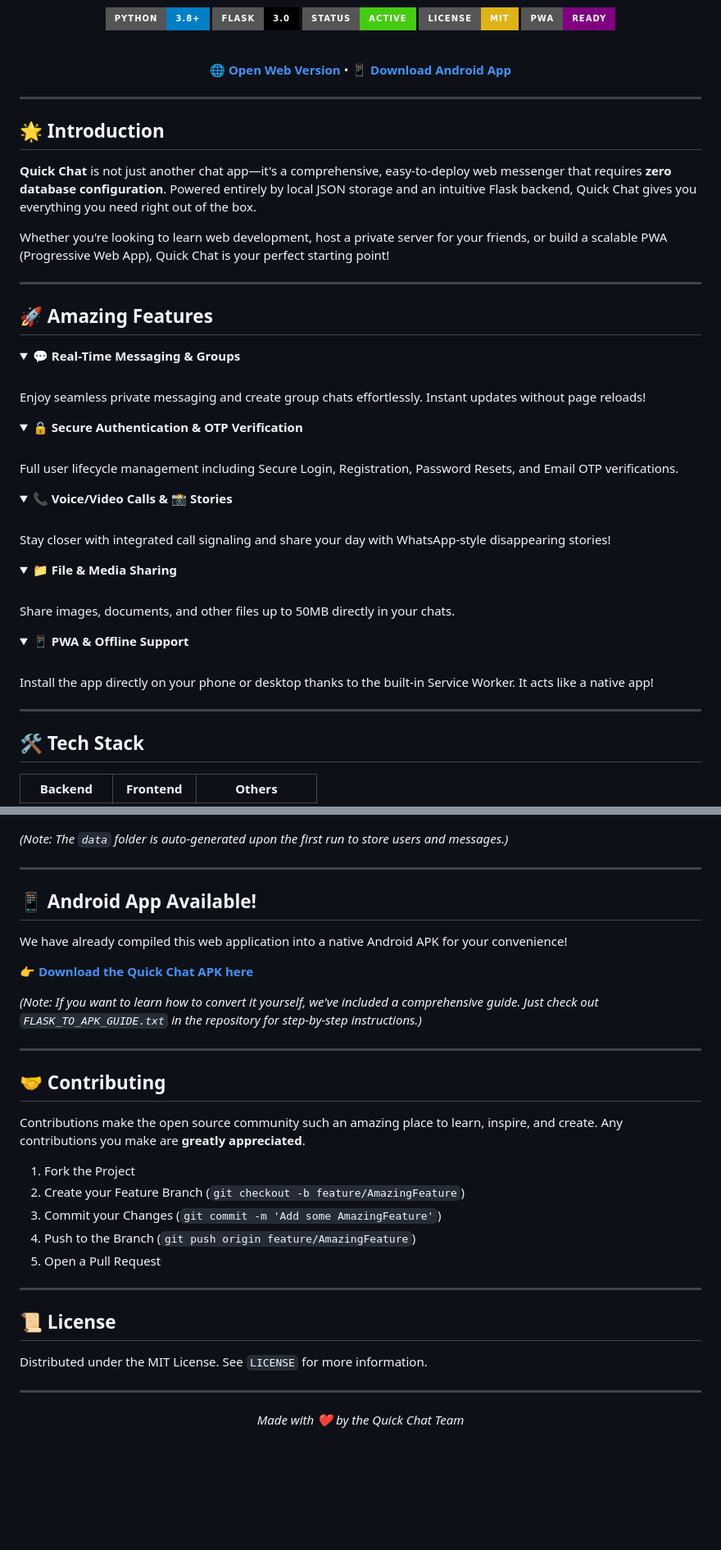
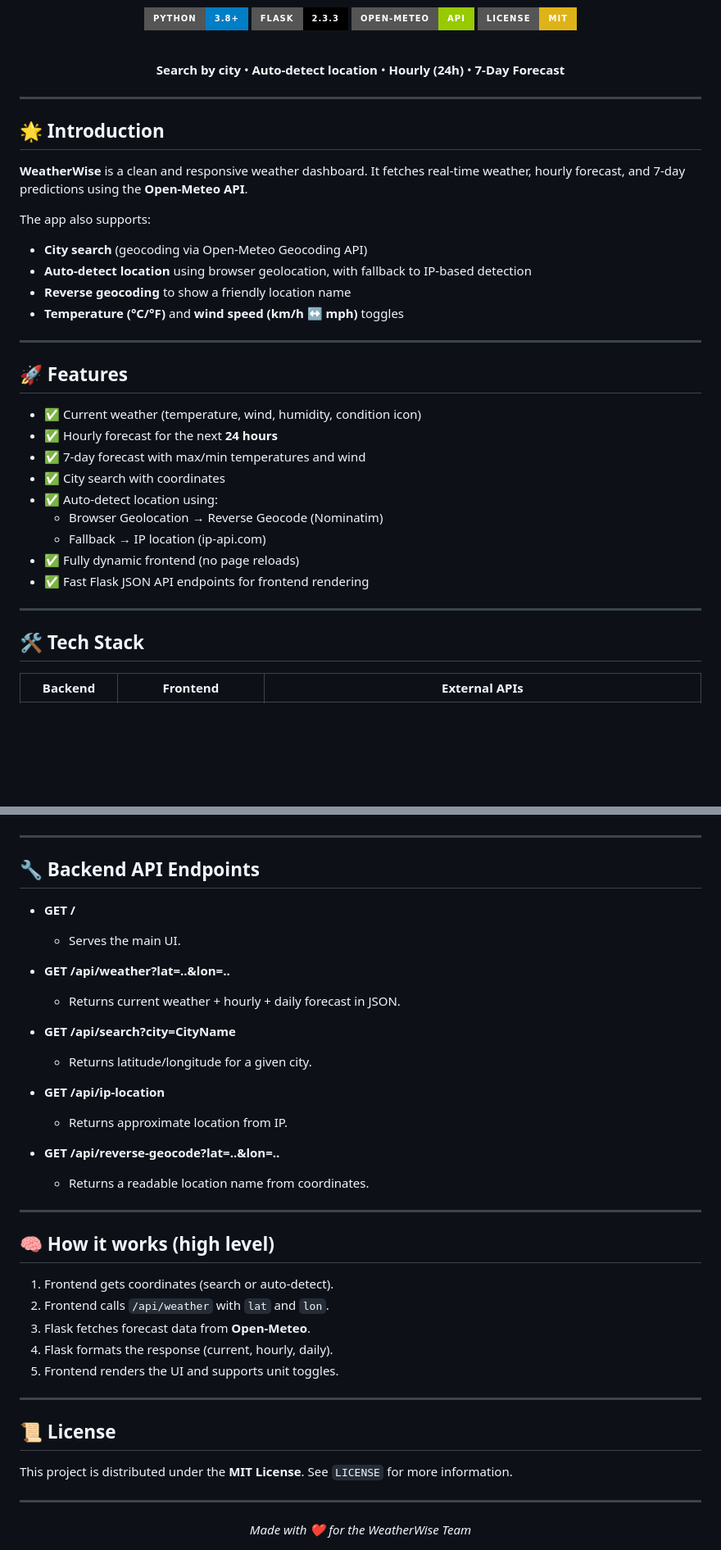
Before and after one commit to Sourabhdhara/Weather-App, a Markdown page: README.md, 2 parts joined by grey strips. Shown at 82% size. GitHub-like rendering; folded sections open; badges without logos; blank space fills up the shorter version.

````diff
--- a/README.md
+++ b/README.md
@@ -7,61 +6,44 @@
   <p>
     <img src="https://img.shields.io/badge/Python-3.8+-blue.svg?style=for-the-badge&logo=python&logoColor=white" alt="Python">
-    <img src="https://img.shields.io/badge/Flask-3.0-black.svg?style=for-the-badge&logo=flask&logoColor=white" alt="Flask">
-    <img src="https://img.shields.io/badge/Status-Active-success.svg?style=for-the-badge" alt="Status">
+    <img src="https://img.shields.io/badge/Flask-2.3.3-black.svg?style=for-the-badge&logo=flask&logoColor=white" alt="Flask">
+    <img src="https://img.shields.io/badge/Open--Meteo-API-green.svg?style=for-the-badge" alt="Open-Meteo">
     <img src="https://img.shields.io/badge/License-MIT-yellow.svg?style=for-the-badge" alt="License">
-    <img src="https://img.shields.io/badge/PWA-Ready-purple.svg?style=for-the-badge&logo=pwa&logoColor=white" alt="PWA Ready">
   </p>
 
   <br>
 
-  **[🌐 Open Web Version](http://sdck.pythonanywhere.com/login)** • **[📱 Download Android App](https://drive.google.com/file/d/15Pah1rSUuOBW4G9yYrRDu521mPSakdV0/view?usp=sharing)**
-
+  <p><b>Search by city</b> • <b>Auto-detect location</b> • <b>Hourly (24h)</b> • <b>7-Day Forecast</b></p>
 </div>
 
 <hr>
 
 ## 🌟 Introduction
 
-**Quick Chat** is not just another chat app—it's a comprehensive, easy-to-deploy web messenger that requires **zero database configuration**. Powered entirely by local JSON storage and an intuitive Flask backend, Quick Chat gives you everything you need right out of the box.
+**WeatherWise** is a clean and responsive weather dashboard. It fetches real-time weather, hourly forecast, and 7-day predictions using the **Open-Meteo API**.
 
-Whether you're looking to learn web development, host a private server for your friends, or build a scalable PWA (Progressive Web App), Quick Chat is your perfect starting point!
+The app also supports:
+- **City search** (geocoding via Open-Meteo Geocoding API)
+- **Auto-detect location** using browser geolocation, with fallback to IP-based detection
+- **Reverse geocoding** to show a friendly location name
+- **Temperature (°C/°F)** and **wind speed (km/h ↔ mph)** toggles
 
 ---
-## 🚀 Amazing Features
 
-<details>
-<summary><b>💬 Real-Time Messaging & Groups</b></summary>
-<br>
-Enjoy seamless private messaging and create group chats effortlessly. Instant updates without page reloads!
-</details>
+## 🚀 Features
 
-<details>
-<summary><b>🔒 Secure Authentication & OTP Verification</b></summary>
-<br>
-Full user lifecycle management including Secure Login, Registration, Password Resets, and Email OTP verifications.
-</details>
-
-<details>
-<summary><b>📞 Voice/Video Calls & 📸 Stories</b></summary>
-<br>
-Stay closer with integrated call signaling and share your day with WhatsApp-style disappearing stories!
-</details>
-
-<details>
-<summary><b>📁 File & Media Sharing</b></summary>
-<br>
-Share images, documents, and other files up to 50MB directly in your chats.
-</details>
-
-<details>
-<summary><b>📱 PWA & Offline Support</b></summary>
-<br>
-Install the app directly on your phone or desktop thanks to the built-in Service Worker. It acts like a native app!
-</details>
+- ✅ Current weather (temperature, wind, humidity, condition icon)
+- ✅ Hourly forecast for the next **24 hours**
+- ✅ 7-day forecast with max/min temperatures and wind
+- ✅ City search with coordinates
+- ✅ Auto-detect location using:
+  - Browser Geolocation → Reverse Geocode (Nominatim)
+  - Fallback → IP location (ip-api.com)
+- ✅ Fully dynamic frontend (no page reloads)
+- ✅ Fast Flask JSON API endpoints for frontend rendering
 
 ---
 
 ## 🛠️ Tech Stack
 
-| Backend | Frontend | Others |
+| Backend | Frontend | External APIs |
 | :---: | :---: | :---: |
@@ -118,36 +100,42 @@ graph TD;
 ```
-
-*(Note: The `data` folder is auto-generated upon the first run to store users and messages.)*
 
 ---
 
-## 📱 Android App Available!
+## 🔧 Backend API Endpoints
 
-We have already compiled this web application into a native Android APK for your convenience!
+- **GET /**
+  - Serves the main UI.
 
-👉 **[Download the Quick Chat APK here](https://drive.google.com/file/d/15Pah1rSUuOBW4G9yYrRDu521mPSakdV0/view?usp=sharing)**
+- **GET /api/weather?lat=..&lon=..**
+  - Returns current weather + hourly + daily forecast in JSON.
 
-*(Note: If you want to learn how to convert it yourself, we've included a comprehensive guide. Just check out `FLASK_TO_APK_GUIDE.txt` in the repository for step-by-step instructions.)*
+- **GET /api/search?city=CityName**
+  - Returns latitude/longitude for a given city.
+
+- **GET /api/ip-location**
+  - Returns approximate location from IP.
+
+- **GET /api/reverse-geocode?lat=..&lon=..**
+  - Returns a readable location name from coordinates.
 
 ---
 
-## 🤝 Contributing
+## 🧠 How it works (high level)
 
-Contributions make the open source community such an amazing place to learn, inspire, and create. Any contributions you make are **greatly appreciated**.
-
-1. Fork the Project
-2. Create your Feature Branch (`git checkout -b feature/AmazingFeature`)
-3. Commit your Changes (`git commit -m 'Add some AmazingFeature'`)
-4. Push to the Branch (`git push origin feature/AmazingFeature`)
-5. Open a Pull Request
+1. Frontend gets coordinates (search or auto-detect).
+2. Frontend calls `/api/weather` with `lat` and `lon`.
+3. Flask fetches forecast data from **Open-Meteo**.
+4. Flask formats the response (current, hourly, daily).
+5. Frontend renders the UI and supports unit toggles.
 
 ---
 
 ## 📜 License
 
-Distributed under the MIT License. See `LICENSE` for more information.
+This project is distributed under the **MIT License**. See `LICENSE` for more information.
 
 ---
+
 <div align="center">
-  <i>Made with ❤️ by the Quick Chat Team</i>
+  <i>Made with ❤️ for the WeatherWise Team</i>
 </div>
````
Also changed, not shown: other parts of README.md (+29 -30 lines).
